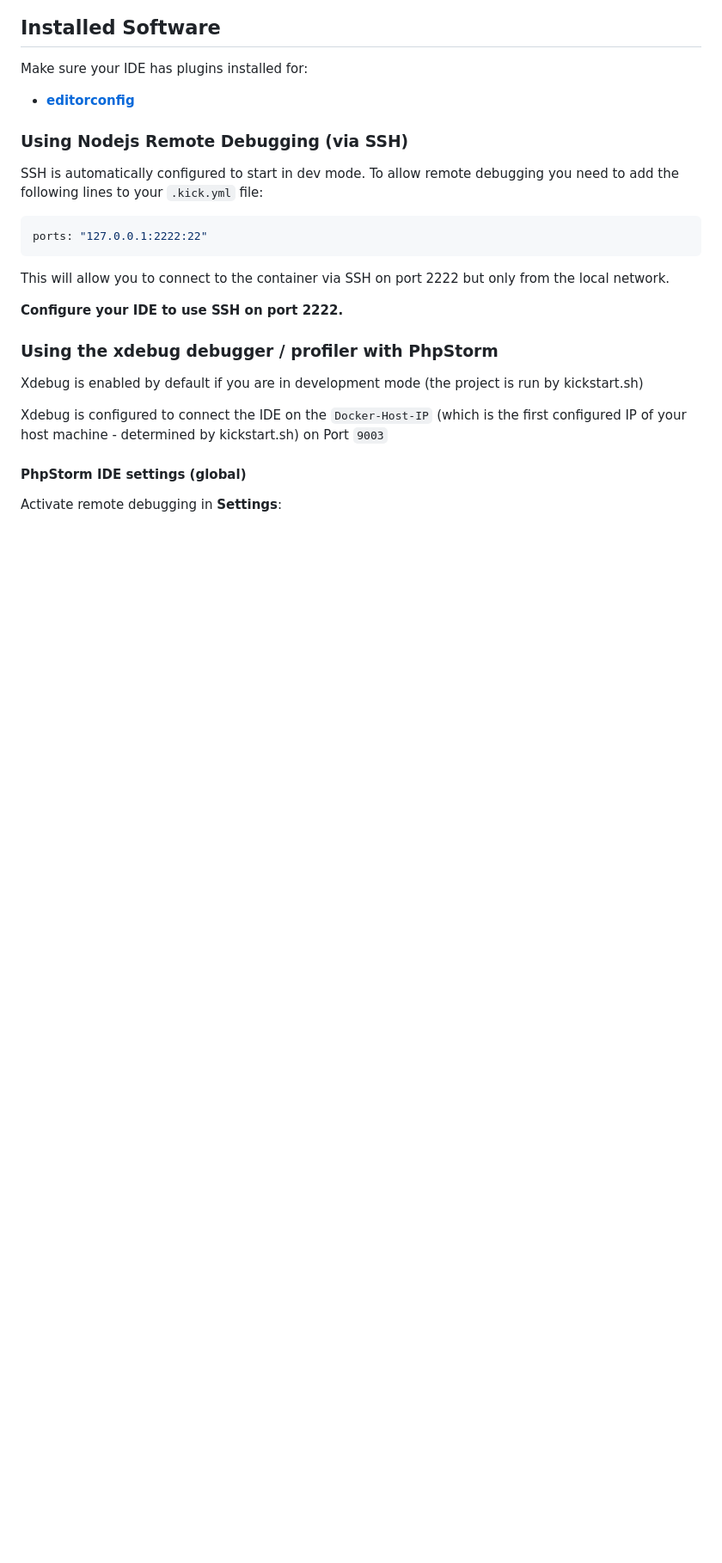
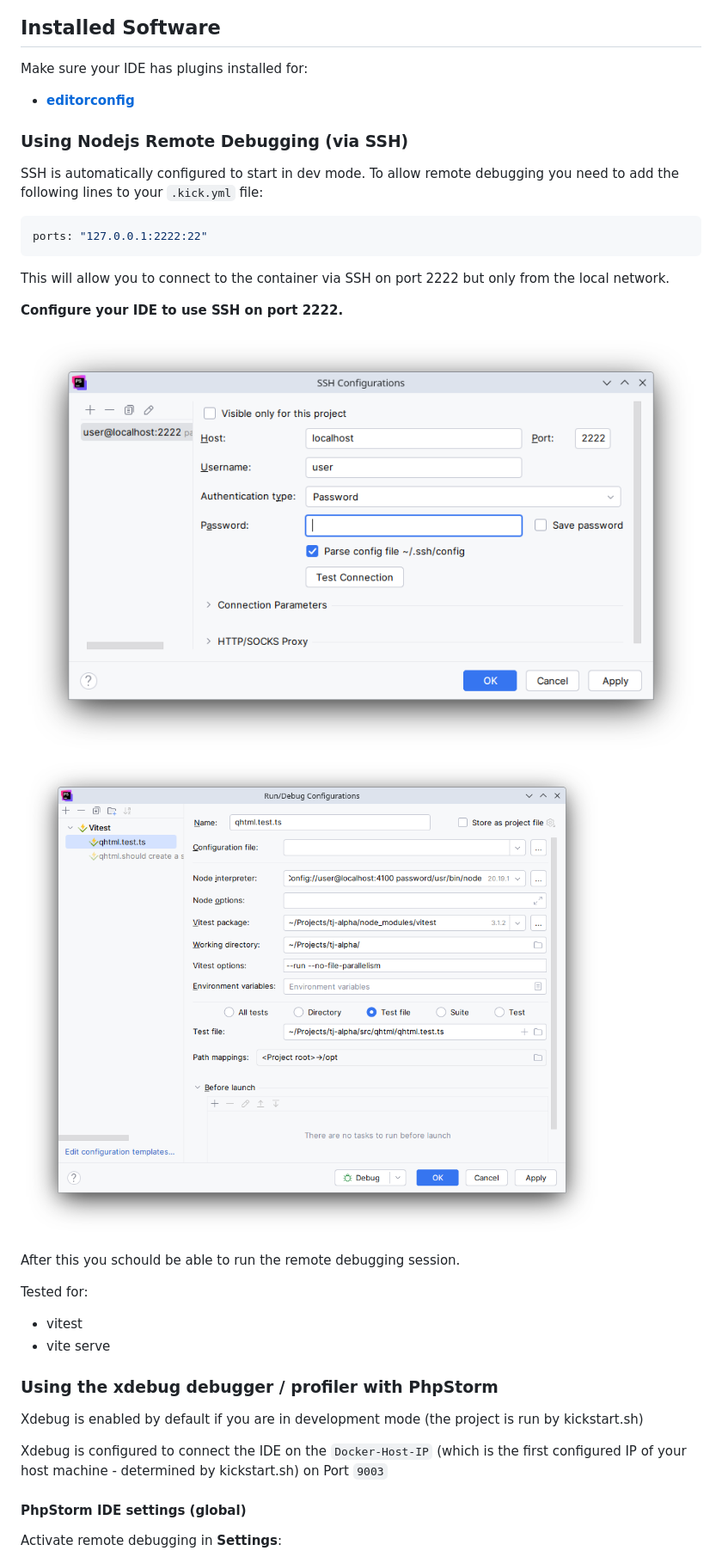
Before and after one commit to nfra-project/kickstart-flavor-php, a Markdown page: README.md, the part around the change. Shown at 86% size. Rendered like a GitHub page; pictures changed too: doc/node-debug-run.png (added), doc/node-debug-sshconfig.png (added); blank space fills up the shorter version.

Commit message:
sync

```diff
--- a/README.md
+++ b/README.md
@@ -83,8 +83,14 @@ This will allow you to connect to the container via SSH on port 2222 but only fr
 
 **Configure your IDE to use SSH on port 2222.**
 
+![](doc/node-debug-sshconfig.png)
+![](doc/node-debug-run.png)
 
+After this you schould be able to run the remote debugging session.
 
+Tested for:
+- vitest
+- vite serve
 
 
 ### Using the xdebug debugger / profiler with PhpStorm
```
